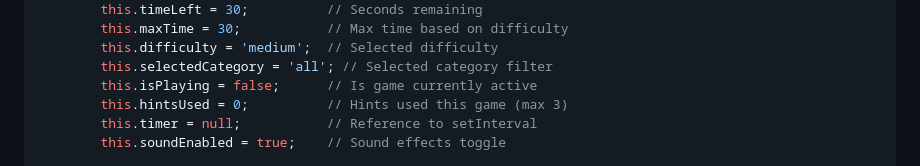
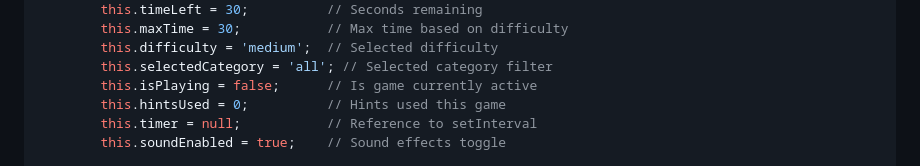
Before and after one commit to ChrisF29/hciproject, a Markdown page: DOCUMENTATION.md, the part around the change. GitHub-like rendering.

```diff
--- a/DOCUMENTATION.md
+++ b/DOCUMENTATION.md
@@ -397,7 +397,7 @@ class WordBombGame {
         this.difficulty = 'medium';  // Selected difficulty
         this.selectedCategory = 'all'; // Selected category filter
         this.isPlaying = false;      // Is game currently active
-        this.hintsUsed = 0;          // Hints used this game (max 3)
+        this.hintsUsed = 0;          // Hints used this game
         this.timer = null;           // Reference to setInterval
         this.soundEnabled = true;    // Sound effects toggle
 
```
